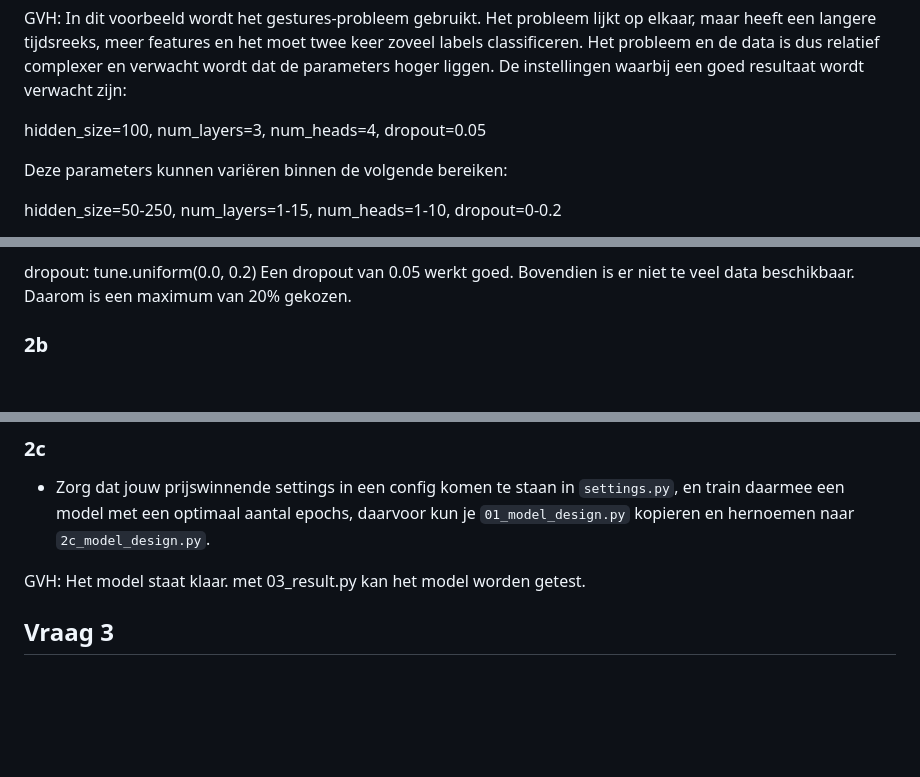
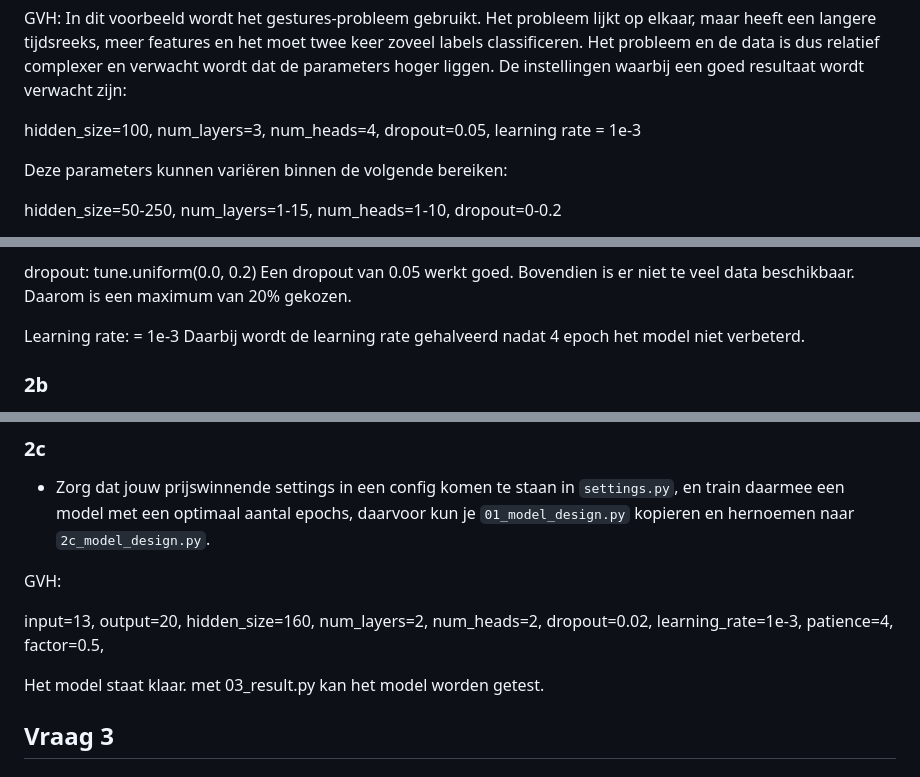
Before and after one commit to raoulg/ML22-tentamen, a Markdown page: reports/antwoorden.md, 3 parts joined by grey strips. GitHub-like rendering; blank space fills up the shorter version.

Commit message:
learning rate toegevoegd

```diff
--- a/reports/antwoorden.md
+++ b/reports/antwoorden.md
@@ -61,7 +61,7 @@ Combineren van RNN, LSTM en GRU heeft minder voordelen omdat ze op een vergelijk
 
 GVH: In dit voorbeeld wordt het gestures-probleem gebruikt. Het probleem lijkt op elkaar, maar heeft een langere tijdsreeks, meer features en het moet twee keer zoveel labels classificeren. Het probleem en de data is dus relatief complexer en verwacht wordt dat de parameters hoger liggen. De instellingen waarbij een goed resultaat wordt verwacht zijn:
 
-hidden_size=100, num_layers=3, num_heads=4, dropout=0.05
+hidden_size=100, num_layers=3, num_heads=4, dropout=0.05, learning rate = 1e-3
 
 Deze parameters kunnen variëren binnen de volgende bereiken:
 
@@ -156,6 +156,9 @@ Het aantal 4 geeft al goede resultaten. Door de afhankelijkheid met hidden_size
 dropout: tune.uniform(0.0, 0.2)
 Een dropout van 0.05 werkt goed. Bovendien is er niet te veel data beschikbaar. Daarom is een maximum van 20% gekozen.
 
+Learning rate: = 1e-3
+Daarbij wordt de learning rate gehalveerd nadat 4 epoch het model niet verbeterd.
+
 
 
 ### 2b
@@ -182,7 +185,19 @@ Met de Ray tuning is een accuracy van bijna 99% behaald. De beste prestaties wor
 ### 2c
 - Zorg dat jouw prijswinnende settings in een config komen te staan in `settings.py`, en train daarmee een model met een optimaal aantal epochs, daarvoor kun je `01_model_design.py` kopieren en hernoemen naar `2c_model_design.py`.
 
-GVH: Het model staat klaar. met 03_result.py kan het model worden getest.
+GVH:
+
+input=13,
+output=20,
+hidden_size=160,
+num_layers=2,
+num_heads=2,
+dropout=0.02,
+learning_rate=1e-3,
+patience=4,
+factor=0.5,
+
+Het model staat klaar. met 03_result.py kan het model worden getest.
 
 ## Vraag 3
 ### 3a
```
